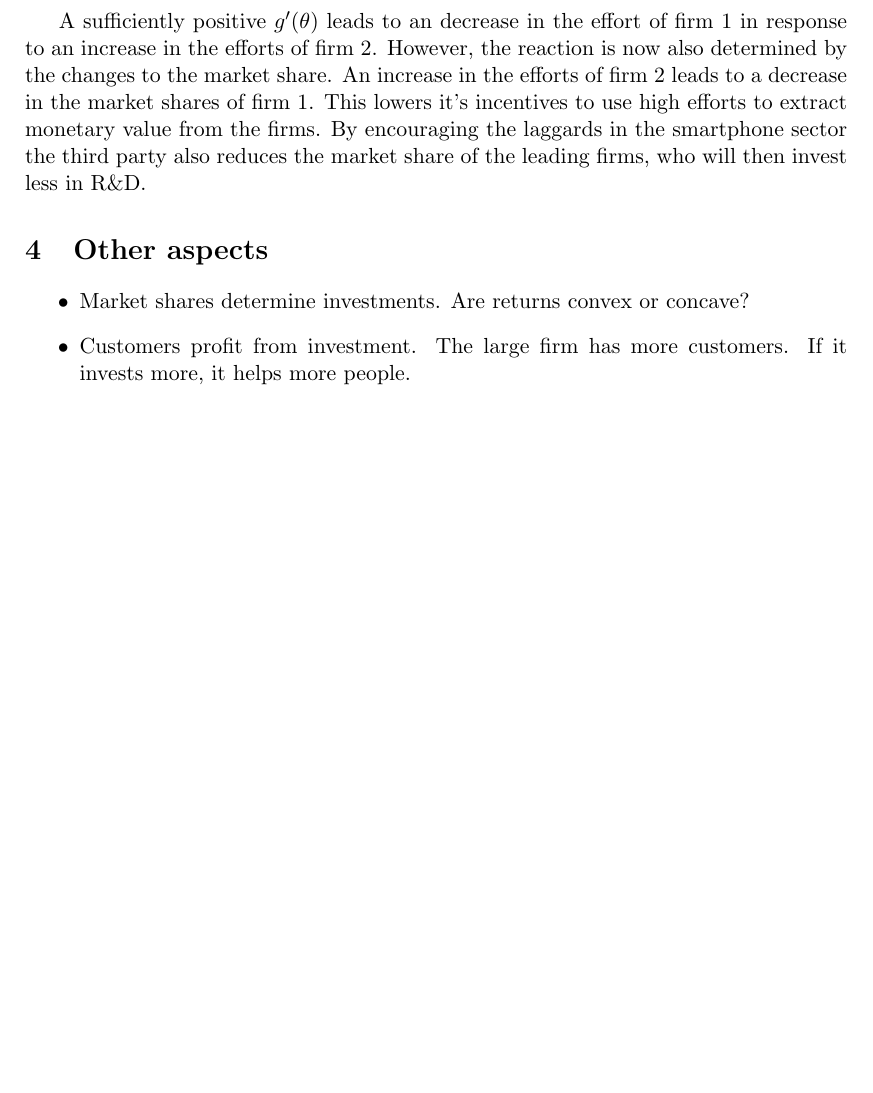
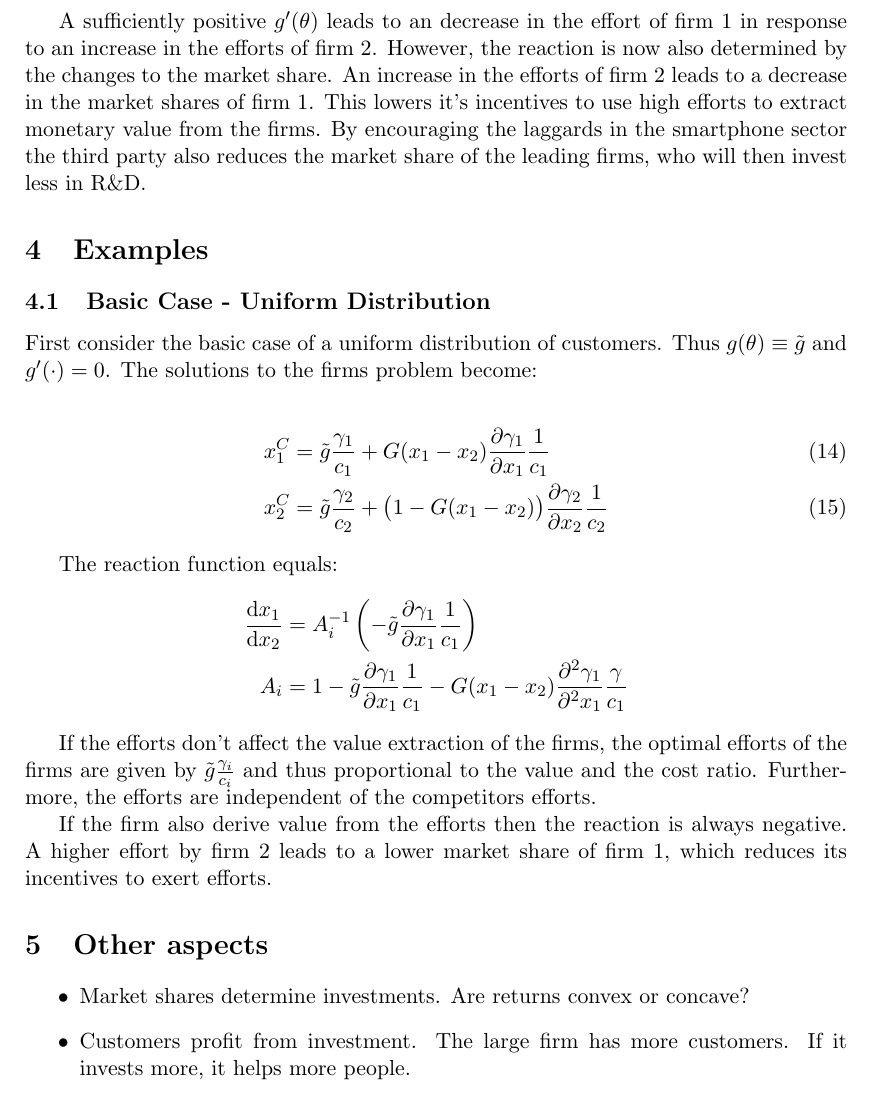
Before and after one commit to janboone/Paper1, a LaTeX document (Paper1.tex): part of page 4 of 4, cut so that both start at the same text, the shorter picture padded with empty space. Compiled offline with pdfLaTeX.

Commit message:
Example Uniform
Added small section on the implications of having a uniform distribution

```diff
--- a/Paper1.tex
+++ b/Paper1.tex
@@ -158,6 +158,26 @@ A_i &= 1 - g'(x_1^C-x_2^C)\frac{\gamma_1}{c_1}-g(x_1-x_2)\frac{\partial \gamma_1
 
 A sufficiently positive $g'(\theta)$ leads to an decrease in the effort of firm $1$ in response to an increase in the efforts of firm $2$. However, the reaction is now also determined by the changes to the market share. An increase in the efforts of firm $2$ leads to a decrease in the market shares of firm $1$. This lowers it's incentives to use high efforts to extract monetary value from the firms. By encouraging the laggards in the smartphone sector the third party also reduces the market share of the leading firms, who will then invest less in R\&D.
 
+\section{Examples}
+\subsection{Basic Case - Uniform Distribution}
+First consider the basic case of a uniform distribution of customers. Thus $g(\theta)\equiv\tilde{g}$ and $g'(\cdot)=0$. The solutions to the firms problem become:
+
+\begin{align}
+x_1^C &= \tilde{g}\frac{\gamma_1}{c_1} + G(x_1-x_2)\frac{\partial \gamma_1}{\partial x_1}\frac{1}{c_1}\\
+x_2^C &= \tilde{g}\frac{\gamma_2}{c_2} + \big(1-G(x_1-x_2)\big)\frac{\partial \gamma_2}{\partial x_2}\frac{1}{c_2}
+\end{align}
+
+The reaction function equals:
+\begin{align*}
+\frac{\d x_1}{\d x_2} &= A_i^{-1} \left( -\tilde{g}\frac{\partial \gamma_1}{\partial x_1}\frac{1}{c_1}\right)\\
+A_i &= 1 -\tilde{g}\frac{\partial \gamma_1}{\partial x_1}\frac{1}{c_1}-G(x_1-x_2)\frac{\partial^2 \gamma_1}{\partial^2 x_1}\frac{\gamma}{c_1}
+\end{align*}
+
+If the efforts don't affect the value extraction of the firms, the optimal efforts of the firms are given by $\tilde{g}\frac{\gamma_i}{c_i}$ and thus proportional to the value and the cost ratio. Furthermore, the efforts are independent of the competitors efforts.
+
+If the firm also derive value from the efforts then the reaction is always negative. A higher effort by firm $2$ leads to a lower market share of firm $1$, which reduces its incentives to exert efforts.
+
+
 \section{Other aspects}
 \begin{itemize}
 	\item Market shares determine investments. Are returns convex or concave?
```
Also changed, not shown: Paper1.pdf.
